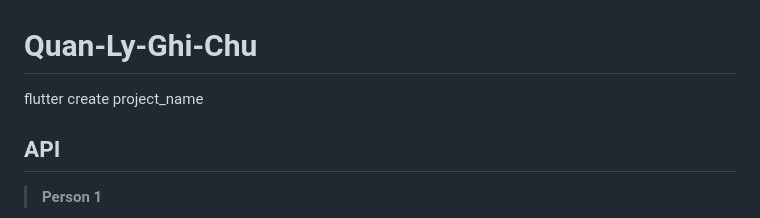
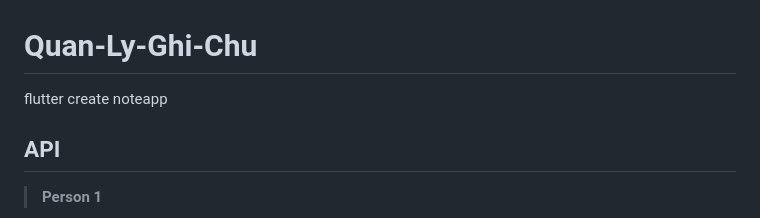
Before and after one commit to KlausJackson/Quan-Ly-Ghi-Chu, a Markdown page: README.md, the part around one of its changes. Rendered like a GitHub page.

Commit message:
Update README to correct project name and enhance API component descriptions

```diff
--- a/README.md
+++ b/README.md
@@ -1,6 +1,6 @@
 # Quan-Ly-Ghi-Chu
 
-flutter create project_name
+flutter create noteapp
 
 ## API
 
```
Also changed, not shown: other parts of README.md (+6 -6 lines).
